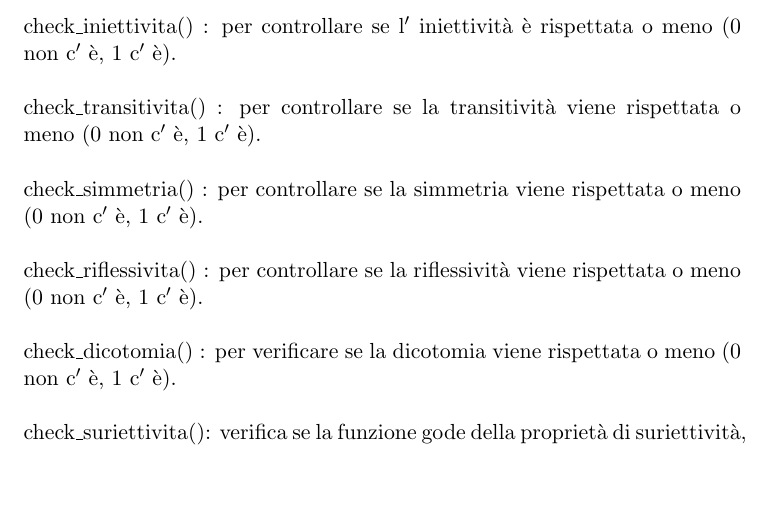
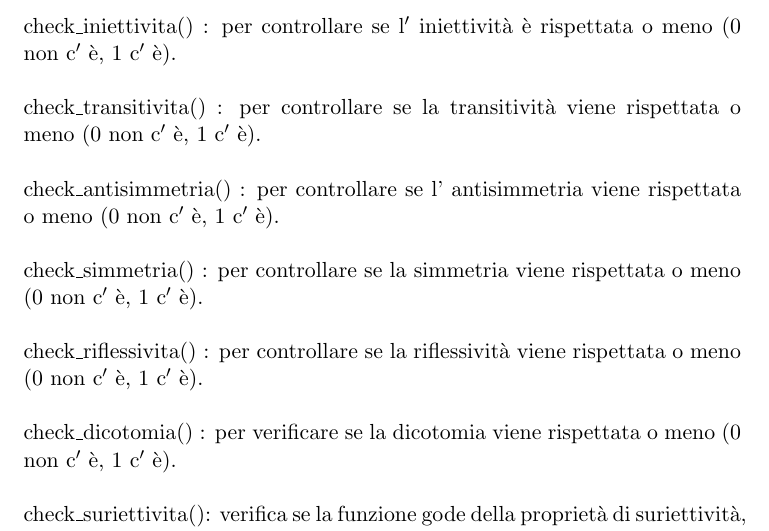
Before and after one commit to mtamagno/Progetto-Programmazione, a LaTeX document (relazione/relazione.tex): part of page 7 of 27, cut so that both start at the same text, the shorter picture padded with empty space. Compiled offline with pdfLaTeX.

Commit message:
100% working, after consegnato.

```diff
--- a/relazione/relazione.tex
+++ b/relazione/relazione.tex
@@ -142,6 +142,8 @@
 	\\
 	check\textunderscore transitivita() : per controllare se la transitivit\`a
 	viene rispettata o meno (0 non c$'$ \`e, 1 c$'$ \`e).\\
+	\\
+	check\textunderscore antisimmetria() : per controllare se l' antisimmetria viene rispettata o meno (0 non c$'$ \`e, 1 c$'$ \`e).\\
 	\\
 	check\textunderscore simmetria() : per controllare se la simmetria viene rispettata o meno (0 non c$'$ \`e, 1 c$'$ \`e).\\
 	\\
```
Also changed, not shown: relazione/relazione.pdf, 6 other files.
